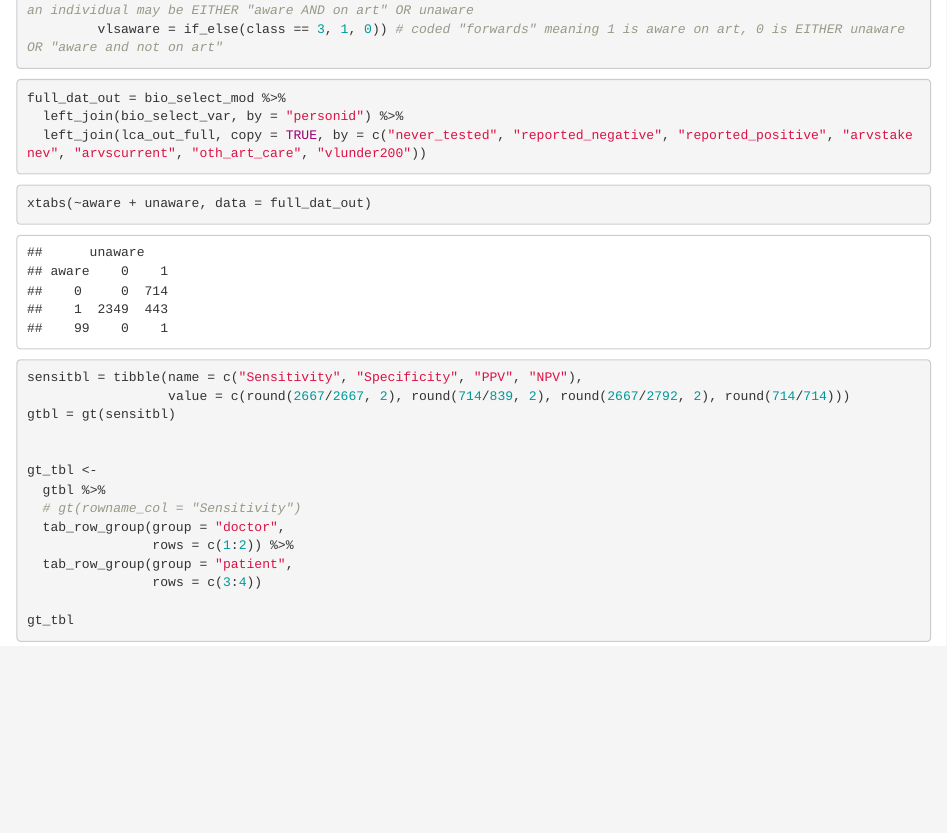
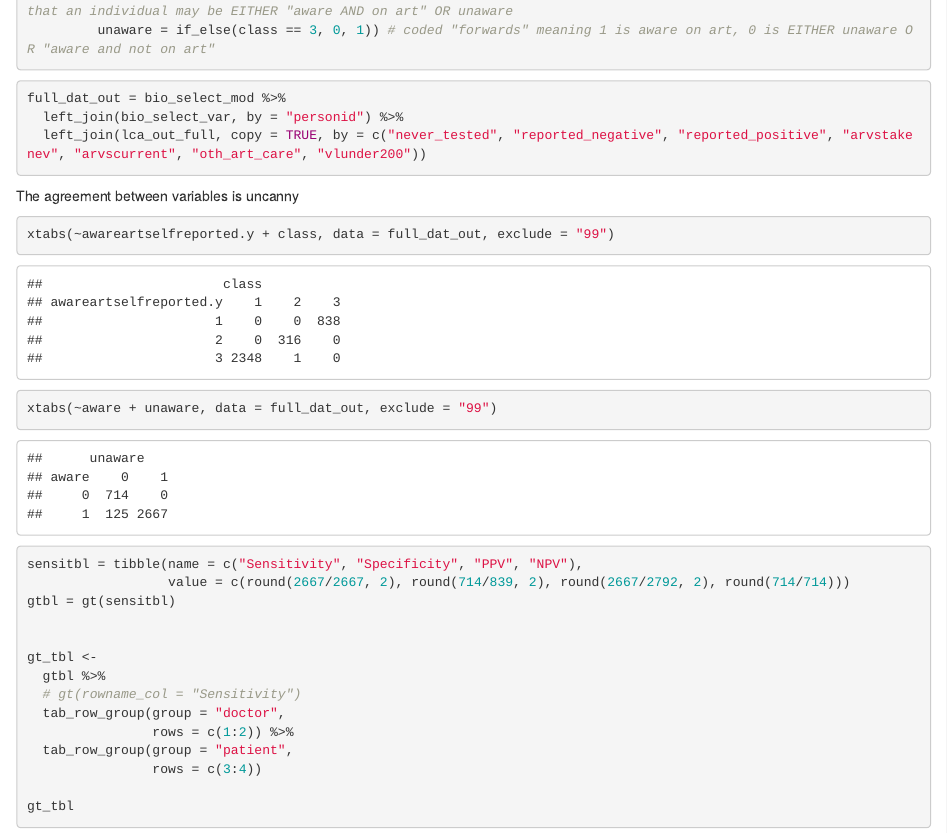
Before and after one commit to jaredgarfinkel/phia_lca_jsg2145, an R Markdown document (phia_lca5_jsg2145.Rmd): the page in a window 1100 px wide, from 1120 px down before the commit and from 1790 px down after it, so that both start at the same text. The pictures show the output file phia_lca5_jsg2145.html that the author committed with the source, opened offline.

Commit message:
clean up some tables

````diff
--- a/phia_lca5_jsg2145.Rmd
+++ b/phia_lca5_jsg2145.Rmd
@@ -153,8 +153,15 @@ full_dat_out = bio_select_mod %>%
 
 ```
 
+The agreement between variables is uncanny
+
 ```{r}
-xtabs(~aware + unaware, data = full_dat_out)
+xtabs(~awareartselfreported.y + class, data = full_dat_out, exclude = "99")
+```
+
+
+```{r}
+xtabs(~aware + unaware, data = full_dat_out, exclude = "99")
 ```
 
 
````
Also changed, not shown: phia_lca5_jsg2145.html, phia_lca5_jsg2145.Rmd (6 more changed lines), 63 other files.
